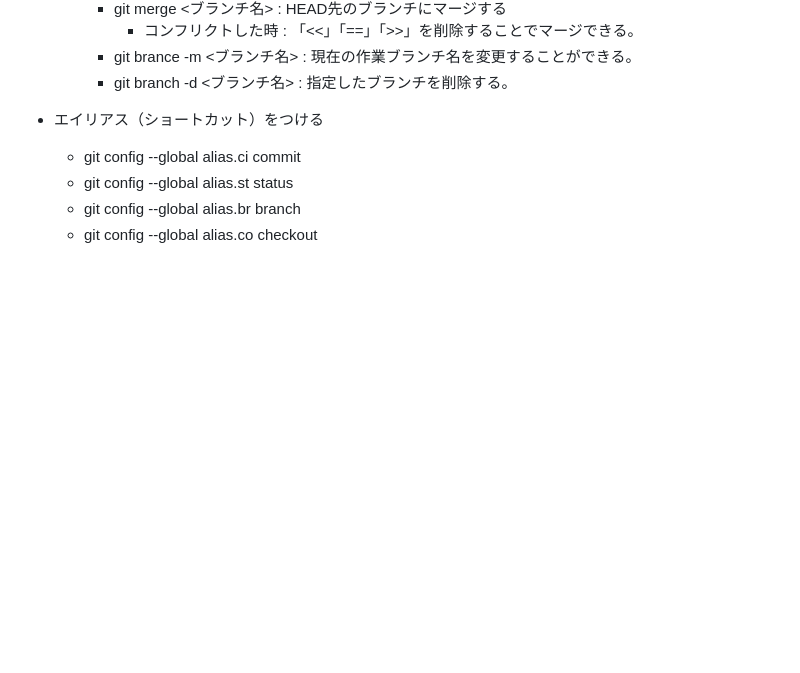
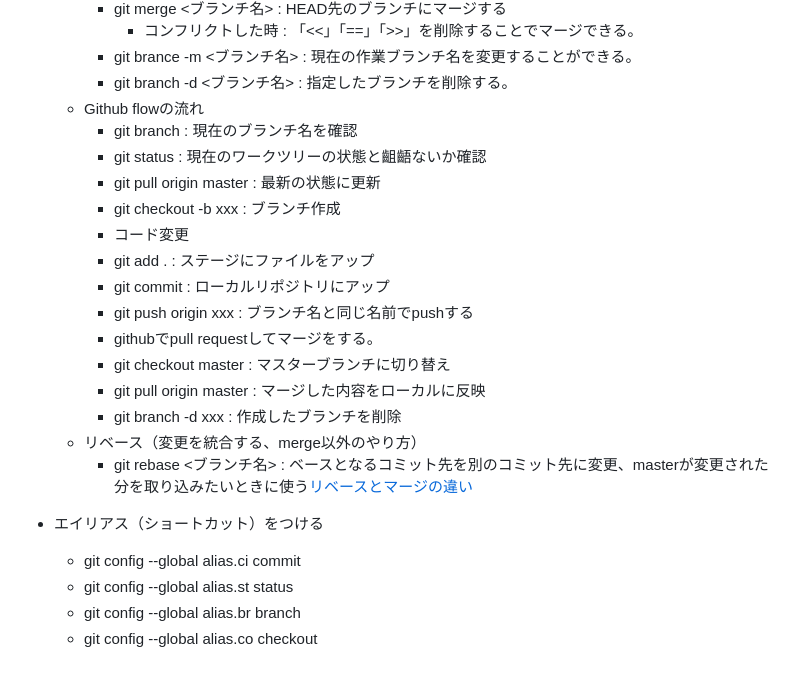
Before and after one commit to kentarokajioka/git_tutorial, a Markdown page: README.md, the part around the change. Rendered like a GitHub page; blank space fills up the shorter version.

```diff
--- a/README.md
+++ b/README.md
@@ -59,7 +59,21 @@
             - コンフリクトした時 : 「<<」「==」「>>」を削除することでマージできる。
         - git brance -m <ブランチ名> : 現在の作業ブランチ名を変更することができる。
         - git branch -d <ブランチ名> : 指定したブランチを削除する。
-
+    - Github flowの流れ
+        - git branch : 現在のブランチ名を確認
+        - git status : 現在のワークツリーの状態と齟齬ないか確認
+        - git pull origin master : 最新の状態に更新
+        - git checkout -b xxx : ブランチ作成
+        - コード変更
+        - git add . : ステージにファイルをアップ
+        - git commit : ローカルリポジトリにアップ
+        - git push origin xxx : ブランチ名と同じ名前でpushする
+        - githubでpull requestしてマージをする。
+        - git checkout master : マスターブランチに切り替え
+        - git pull origin master : マージした内容をローカルに反映
+        - git branch -d xxx : 作成したブランチを削除
+    - リベース（変更を統合する、merge以外のやり方）
+        - git rebase <ブランチ名> : ベースとなるコミット先を別のコミット先に変更、masterが変更された分を取り込みたいときに使う[リベースとマージの違い](./_img/udemy10.jpg)
 
 - エイリアス（ショートカット）をつける
     - git config --global alias.ci commit
```
